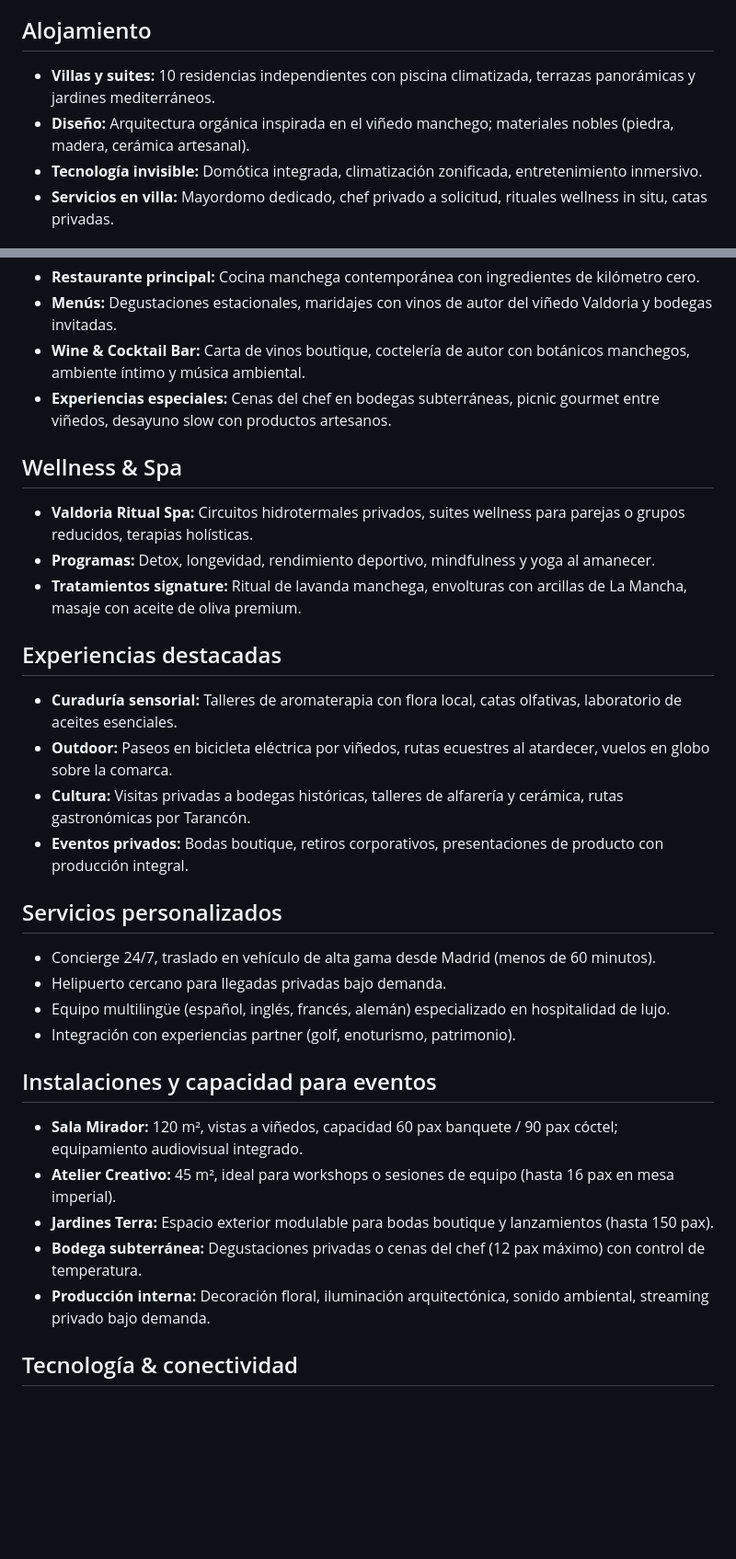
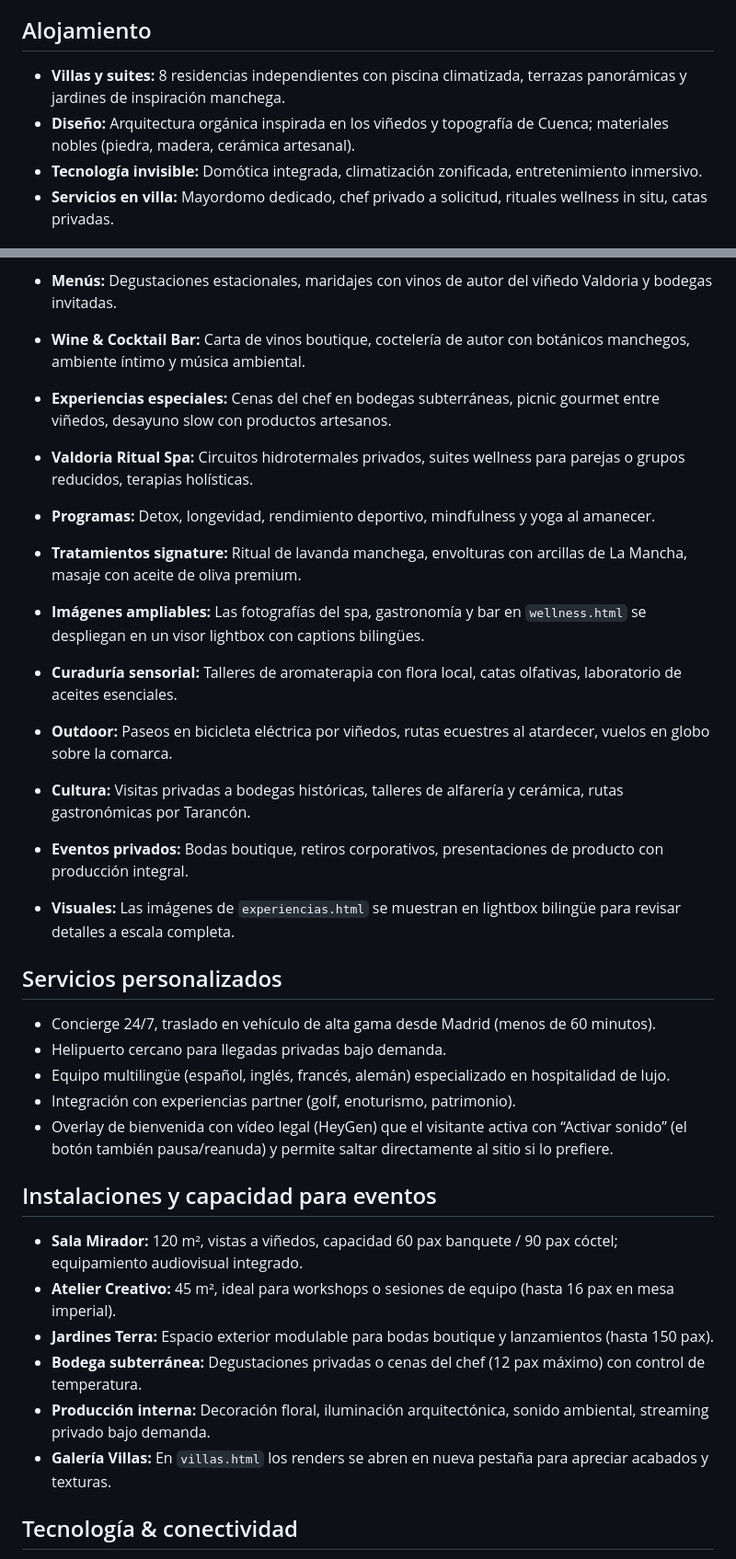
Before and after one commit to jmfernandezcof/valdoria, a Markdown page: knowledge-base/VALDORIA_KB.md, 2 parts joined by grey strips. Shown at 92% size. GitHub-like rendering; blank space fills up the shorter version.

Commit message:
Update documentation for bilingual UI and lightbox

```diff
--- a/knowledge-base/VALDORIA_KB.md
+++ b/knowledge-base/VALDORIA_KB.md
@@ -16,8 +16,8 @@
 - **Posicionamiento:** Resort boutique cinco estrellas superior, especializado en experiencias personalizadas para huéspedes de alto poder adquisitivo, eventos privados y wellness integral.
 
 ## Alojamiento
-- **Villas y suites:** 10 residencias independientes con piscina climatizada, terrazas panorámicas y jardines mediterráneos.
-- **Diseño:** Arquitectura orgánica inspirada en el viñedo manchego; materiales nobles (piedra, madera, cerámica artesanal).
+- **Villas y suites:** 8 residencias independientes con piscina climatizada, terrazas panorámicas y jardines de inspiración manchega.
+- **Diseño:** Arquitectura orgánica inspirada en los viñedos y topografía de Cuenca; materiales nobles (piedra, madera, cerámica artesanal).
 - **Tecnología invisible:** Domótica integrada, climatización zonificada, entretenimiento inmersivo.
 - **Servicios en villa:** Mayordomo dedicado, chef privado a solicitud, rituales wellness in situ, catas privadas.
 
@@ -27,22 +27,23 @@
 - **Wine & Cocktail Bar:** Carta de vinos boutique, coctelería de autor con botánicos manchegos, ambiente íntimo y música ambiental.
 - **Experiencias especiales:** Cenas del chef en bodegas subterráneas, picnic gourmet entre viñedos, desayuno slow con productos artesanos.
 
-## Wellness & Spa
 - **Valdoria Ritual Spa:** Circuitos hidrotermales privados, suites wellness para parejas o grupos reducidos, terapias holísticas.
 - **Programas:** Detox, longevidad, rendimiento deportivo, mindfulness y yoga al amanecer.
 - **Tratamientos signature:** Ritual de lavanda manchega, envolturas con arcillas de La Mancha, masaje con aceite de oliva premium.
+- **Imágenes ampliables:** Las fotografías del spa, gastronomía y bar en `wellness.html` se despliegan en un visor lightbox con captions bilingües.
 
-## Experiencias destacadas
 - **Curaduría sensorial:** Talleres de aromaterapia con flora local, catas olfativas, laboratorio de aceites esenciales.
 - **Outdoor:** Paseos en bicicleta eléctrica por viñedos, rutas ecuestres al atardecer, vuelos en globo sobre la comarca.
 - **Cultura:** Visitas privadas a bodegas históricas, talleres de alfarería y cerámica, rutas gastronómicas por Tarancón.
 - **Eventos privados:** Bodas boutique, retiros corporativos, presentaciones de producto con producción integral.
+- **Visuales:** Las imágenes de `experiencias.html` se muestran en lightbox bilingüe para revisar detalles a escala completa.
 
 ## Servicios personalizados
 - Concierge 24/7, traslado en vehículo de alta gama desde Madrid (menos de 60 minutos).
 - Helipuerto cercano para llegadas privadas bajo demanda.
 - Equipo multilingüe (español, inglés, francés, alemán) especializado en hospitalidad de lujo.
 - Integración con experiencias partner (golf, enoturismo, patrimonio).
+- Overlay de bienvenida con vídeo legal (HeyGen) que el visitante activa con “Activar sonido” (el botón también pausa/reanuda) y permite saltar directamente al sitio si lo prefiere.
 
 ## Instalaciones y capacidad para eventos
 - **Sala Mirador:** 120 m², vistas a viñedos, capacidad 60 pax banquete / 90 pax cóctel; equipamiento audiovisual integrado.
@@ -50,6 +51,7 @@
 - **Jardines Terra:** Espacio exterior modulable para bodas boutique y lanzamientos (hasta 150 pax).
 - **Bodega subterránea:** Degustaciones privadas o cenas del chef (12 pax máximo) con control de temperatura.
 - **Producción interna:** Decoración floral, iluminación arquitectónica, sonido ambiental, streaming privado bajo demanda.
+- **Galería Villas:** En `villas.html` los renders se abren en nueva pestaña para apreciar acabados y texturas.
 
 ## Tecnología & conectividad
 - Wi-Fi 6 de alta velocidad en todo el resort (redes separadas para huéspedes, eventos y staff).
```
Also changed, not shown: HOTEL.md (+9 -6 lines), knowledge-base/hotel.md (+6 -5 lines).
